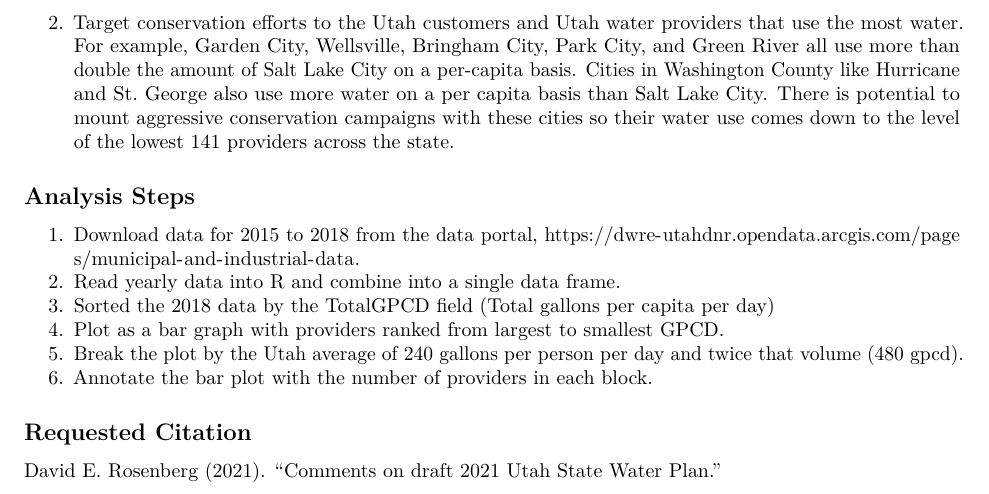
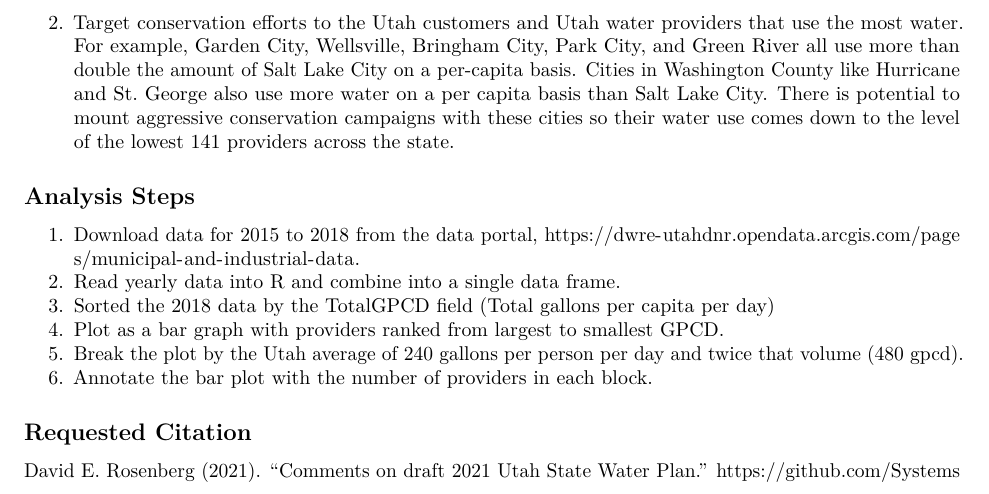
Before and after one commit to SystemsAnalysisUSU/2021-Utah-state-water-plan-comments, an R Markdown document (UtahMuncipalIndustrialData-WaterPlanComment.Rmd): part of page 1 of 3, cut so that both start at the same text. Rendered offline with R 4.5, knitr and Pandoc, then LaTeX, with nearby package versions.

```diff
--- a/UtahMuncipalIndustrialData-WaterPlanComment.Rmd
+++ b/UtahMuncipalIndustrialData-WaterPlanComment.Rmd
@@ -30,7 +30,7 @@
 
 ## Requested Citation
 
-David E. Rosenberg (2021). "Comments on draft 2021 Utah State Water Plan."
+David E. Rosenberg (2021). "Comments on draft 2021 Utah State Water Plan." https://github.com/SystemsAnalysisUSU/2021-Utah-state-water-plan-comments.
 
 \newpage
 ## Read in data (year)
```
Also changed, not shown: MasterPlanBudget.xlsx (deleted), README.md (added), UtahMuncipalIndustrialData-WaterPlanComment.pdf.
